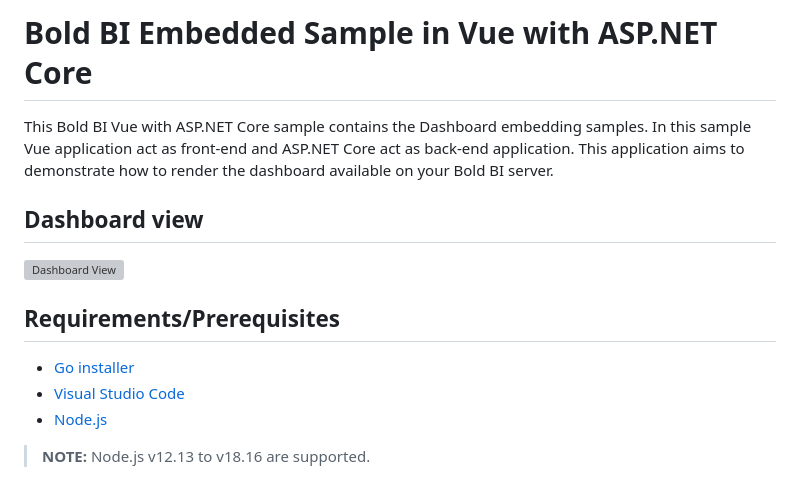
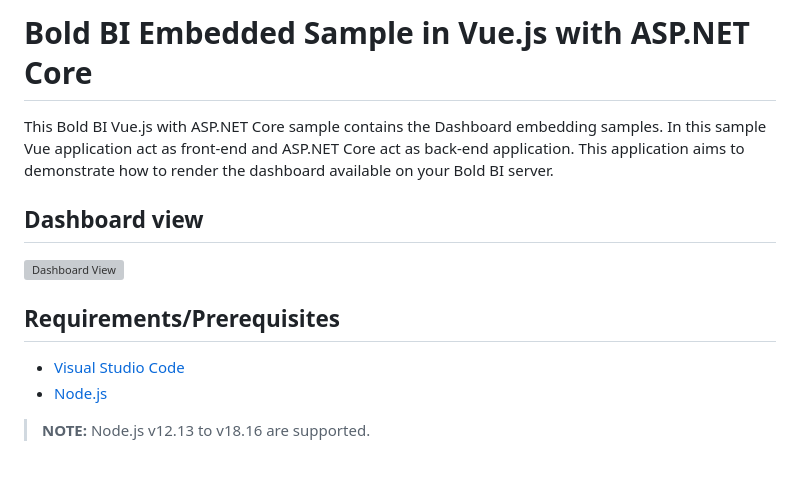
Before and after one commit to boldbi/vue-with-aspnet-core-sample, a Markdown page: README.md, the part around the change. GitHub-like rendering; grey boxes are pictures that could not be loaded.

```diff
--- a/README.md
+++ b/README.md
@@ -1,6 +1,6 @@
-# Bold BI Embedded Sample in Vue with ASP.NET Core
+# Bold BI Embedded Sample in Vue.js with ASP.NET Core
 
- This Bold BI Vue with ASP.NET Core sample contains the Dashboard embedding samples. In this sample Vue application act as front-end and ASP.NET Core act as back-end application. This application aims to demonstrate how to render the dashboard available on your Bold BI server.
+ This Bold BI Vue.js with ASP.NET Core sample contains the Dashboard embedding samples. In this sample Vue application act as front-end and ASP.NET Core act as back-end application. This application aims to demonstrate how to render the dashboard available on your Bold BI server.
 
  ## Dashboard view
 
@@ -8,7 +8,6 @@
 
  ## Requirements/Prerequisites
 
- * [Go installer](https://go.dev/dl/)
  * [Visual Studio Code](https://code.visualstudio.com/download)
  * [Node.js](https://nodejs.org/en/)
 
```
